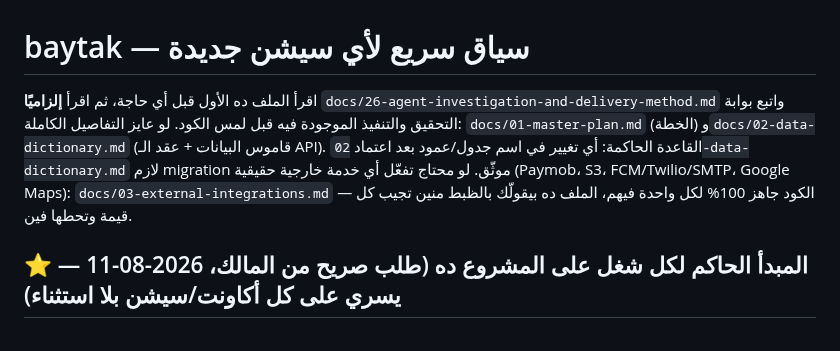
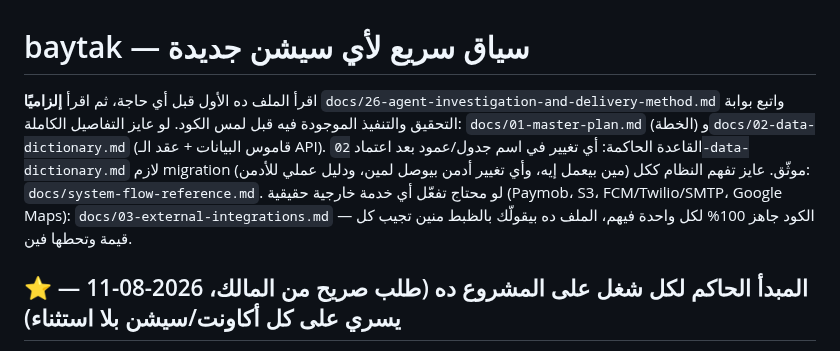
Before and after one commit to youssefelsane-hash/portalSp, a Markdown page: CLAUDE.md, the part around the change. Rendered like a GitHub page.

```diff
--- a/CLAUDE.md
+++ b/CLAUDE.md
@@ -1,6 +1,6 @@
 # baytak — سياق سريع لأي سيشن جديدة
 
-اقرأ الملف ده الأول قبل أي حاجة، ثم اقرأ **إلزاميًا** `docs/26-agent-investigation-and-delivery-method.md` واتبع بوابة التحقيق والتنفيذ الموجودة فيه قبل لمس الكود. لو عايز التفاصيل الكاملة: `docs/01-master-plan.md` (الخطة) و`docs/02-data-dictionary.md` (قاموس البيانات + عقد الـ API). القاعدة الحاكمة: أي تغيير في اسم جدول/عمود بعد اعتماد `02-data-dictionary.md` لازم migration موثّق. لو محتاج تفعّل أي خدمة خارجية حقيقية (Paymob، S3، FCM/Twilio/SMTP، Google Maps): `docs/03-external-integrations.md` — الكود جاهز 100% لكل واحدة فيهم، الملف ده بيقولّك بالظبط منين تجيب كل قيمة وتحطها فين.
+اقرأ الملف ده الأول قبل أي حاجة، ثم اقرأ **إلزاميًا** `docs/26-agent-investigation-and-delivery-method.md` واتبع بوابة التحقيق والتنفيذ الموجودة فيه قبل لمس الكود. لو عايز التفاصيل الكاملة: `docs/01-master-plan.md` (الخطة) و`docs/02-data-dictionary.md` (قاموس البيانات + عقد الـ API). القاعدة الحاكمة: أي تغيير في اسم جدول/عمود بعد اعتماد `02-data-dictionary.md` لازم migration موثّق. عايز تفهم النظام ككل (مين بيعمل إيه، وأي تغيير أدمن بيوصل لمين، ودليل عملي للأدمن): `docs/system-flow-reference.md`. لو محتاج تفعّل أي خدمة خارجية حقيقية (Paymob، S3، FCM/Twilio/SMTP، Google Maps): `docs/03-external-integrations.md` — الكود جاهز 100% لكل واحدة فيهم، الملف ده بيقولّك بالظبط منين تجيب كل قيمة وتحطها فين.
 
 ## ⭐ المبدأ الحاكم لكل شغل على المشروع ده (طلب صريح من المالك، 2026-08-11 — يسري على كل أكاونت/سيشن بلا استثناء)
 
```
Also changed, not shown: docs/system-flow-reference.md (added, +275 -0 lines).
